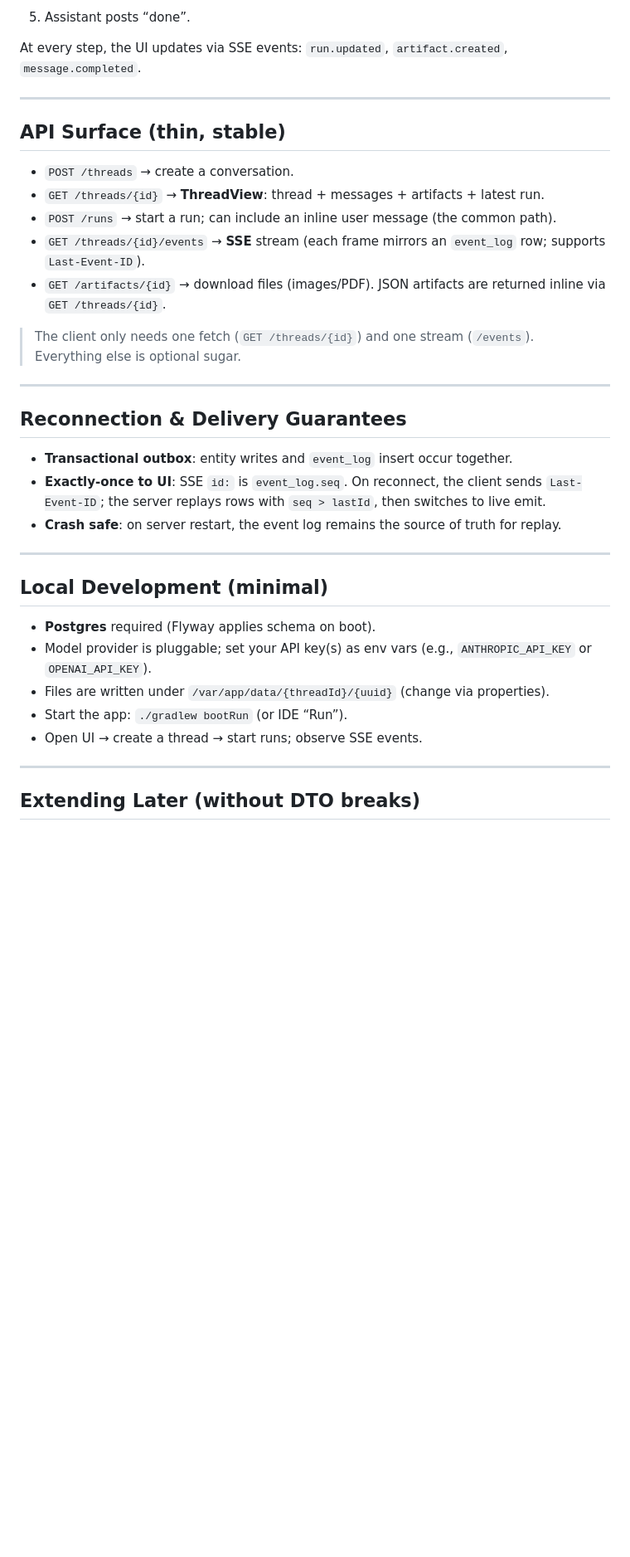
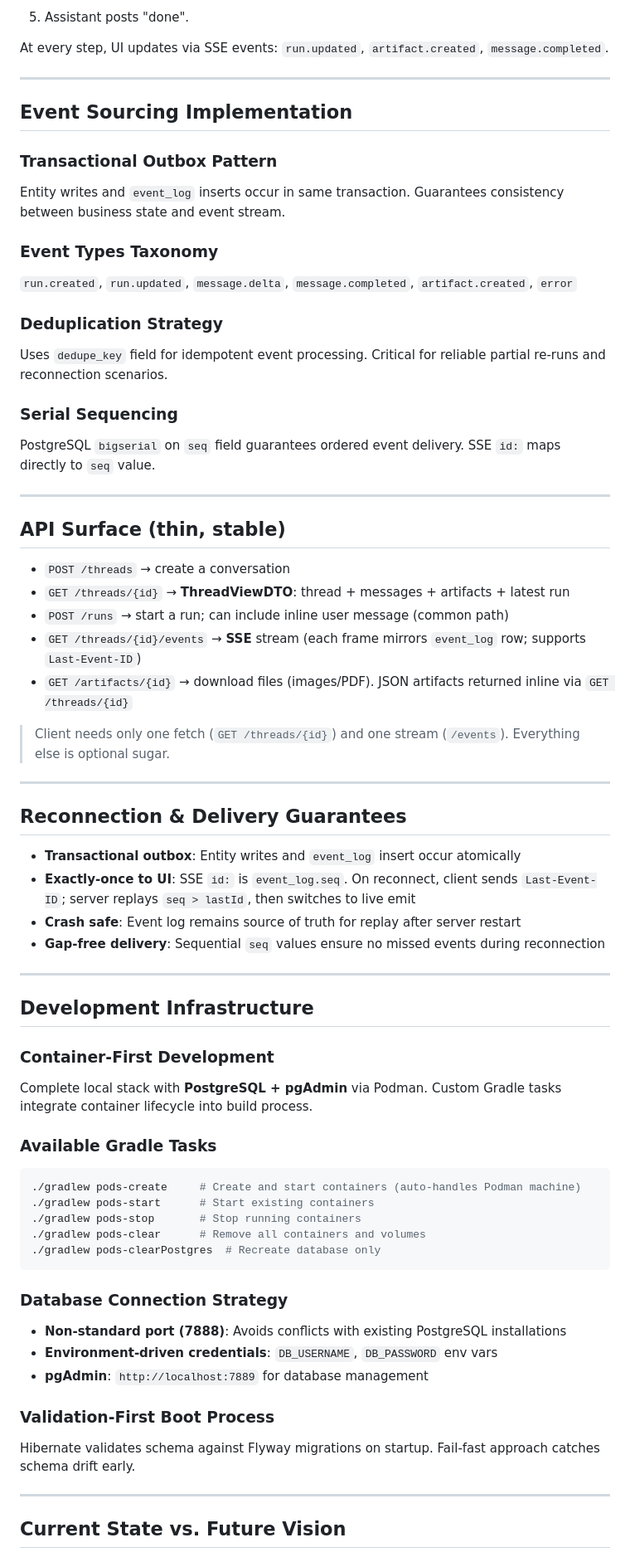
Before and after one commit to lukeashford/hypocaust, a Markdown page: README.md, the part around the change printed below. Shown: that part at 83% size. Rendered like a GitHub page; blank space fills up the shorter version.

````diff
--- a/README.md
+++ b/README.md
@@ -94,45 +172,87 @@ PARTIAL) re-runs**.
 
-5. Assistant posts “done”.
+5. Assistant posts "done".
 
-At every step, the UI updates via SSE events: `run.updated`, `artifact.created`,
-`message.completed`.
+At every step, UI updates via SSE events: `run.updated`, `artifact.created`, `message.completed`.
+
+---
+
+## Event Sourcing Implementation
+
+### Transactional Outbox Pattern
+
+Entity writes and `event_log` inserts occur in same transaction. Guarantees consistency between
+business state and event stream.
+
+### Event Types Taxonomy
+
+`run.created`, `run.updated`, `message.delta`, `message.completed`, `artifact.created`, `error`
+
+### Deduplication Strategy
+
+Uses `dedupe_key` field for idempotent event processing. Critical for reliable partial re-runs and
+reconnection scenarios.
+
+### Serial Sequencing
+
+PostgreSQL `bigserial` on `seq` field guarantees ordered event delivery. SSE `id:` maps directly to
+`seq` value.
 
 ---
 
 ## API Surface (thin, stable)
 
-* `POST /threads` → create a conversation.
-* `GET /threads/{id}` → **ThreadView**: thread + messages + artifacts + latest run.
-* `POST /runs` → start a run; can include an inline user message (the common path).
-* `GET /threads/{id}/events` → **SSE** stream (each frame mirrors an `event_log` row; supports
-  `Last-Event-ID`).
-* `GET /artifacts/{id}` → download files (images/PDF). JSON artifacts are returned inline via
-  `GET /threads/{id}`.
+* `POST /threads` → create a conversation
+* `GET /threads/{id}` → **ThreadViewDTO**: thread + messages + artifacts + latest run
+* `POST /runs` → start a run; can include inline user message (common path)
+* `GET /threads/{id}/events` → **SSE** stream (each frame mirrors `event_log` row; supports
+  `Last-Event-ID`)
+* `GET /artifacts/{id}` → download files (images/PDF). JSON artifacts returned inline via
+  `GET /threads/{id}`
 
-> The client only needs one fetch (`GET /threads/{id}`) and one stream (`/events`). Everything else
-> is optional sugar.
+> Client needs only one fetch (`GET /threads/{id}`) and one stream (`/events`). Everything else is
+> optional sugar.
 
 ---
 
 ## Reconnection & Delivery Guarantees
 
-* **Transactional outbox**: entity writes and `event_log` insert occur together.
-* **Exactly-once to UI**: SSE `id:` is `event_log.seq`. On reconnect, the client sends
-  `Last-Event-ID`; the server replays rows with `seq > lastId`, then switches to live emit.
-* **Crash safe**: on server restart, the event log remains the source of truth for replay.
+* **Transactional outbox**: Entity writes and `event_log` insert occur atomically
+* **Exactly-once to UI**: SSE `id:` is `event_log.seq`. On reconnect, client sends `Last-Event-ID`;
+  server replays `seq > lastId`, then switches to live emit
+* **Crash safe**: Event log remains source of truth for replay after server restart
+* **Gap-free delivery**: Sequential `seq` values ensure no missed events during reconnection
 
 ---
 
-## Local Development (minimal)
+## Development Infrastructure
 
-* **Postgres** required (Flyway applies schema on boot).
-* Model provider is pluggable; set your API key(s) as env vars (e.g., `ANTHROPIC_API_KEY` or
-  `OPENAI_API_KEY`).
-* Files are written under `/var/app/data/{threadId}/{uuid}` (change via properties).
-* Start the app: `./gradlew bootRun` (or IDE “Run”).
-* Open UI → create a thread → start runs; observe SSE events.
+### Container-First Development
+
+Complete local stack with **PostgreSQL + pgAdmin** via Podman. Custom Gradle tasks integrate
+container lifecycle into build process.
+
+### Available Gradle Tasks
+
+```bash
+./gradlew pods-create     # Create and start containers (auto-handles Podman machine)
+./gradlew pods-start      # Start existing containers
+./gradlew pods-stop       # Stop running containers
+./gradlew pods-clear      # Remove all containers and volumes
+./gradlew pods-clearPostgres  # Recreate database only
+```
+
+### Database Connection Strategy
+
+- **Non-standard port (7888)**: Avoids conflicts with existing PostgreSQL installations
+- **Environment-driven credentials**: `DB_USERNAME`, `DB_PASSWORD` env vars
+- **pgAdmin**: `http://localhost:7889` for database management
+
+### Validation-First Boot Process
+
+Hibernate validates schema against Flyway migrations on startup. Fail-fast approach catches schema
+drift early.
 
 ---
 
-## Extending Later (without DTO breaks)
+## Current State vs. Future Vision
 
````
Also changed, not shown: other parts of README.md (+187 -79 lines).
